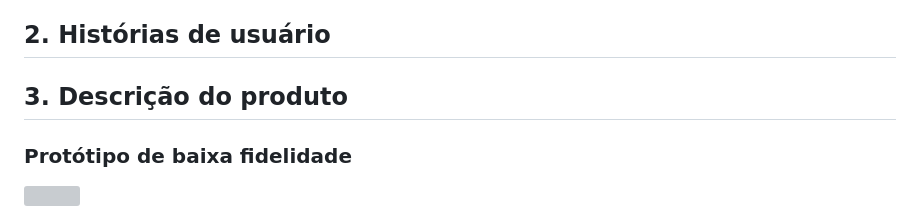
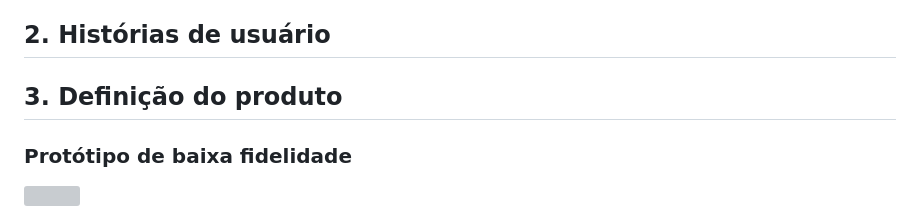
Before and after one commit to vanessap81/SAP011-data-lovers, a Markdown page: README.md, the part around the change. Drawn GitHub-style; grey boxes are pictures that could not be loaded.

```diff
--- a/README.md
+++ b/README.md
@@ -34,7 +34,7 @@ O objetivo principal deste projeto é aprender a desenhar e construir uma interf
 
 ## 2. Histórias de usuário
 
-## 3. Descrição do produto
+## 3. Definição do produto
 
 ### Protótipo de baixa fidelidade
 <img src="https://github.com/vanessap81/SAP011-data-lovers/assets/87100153/7310241e-a19a-440c-9e1f-c9d76d506b49" height="300" />
```
